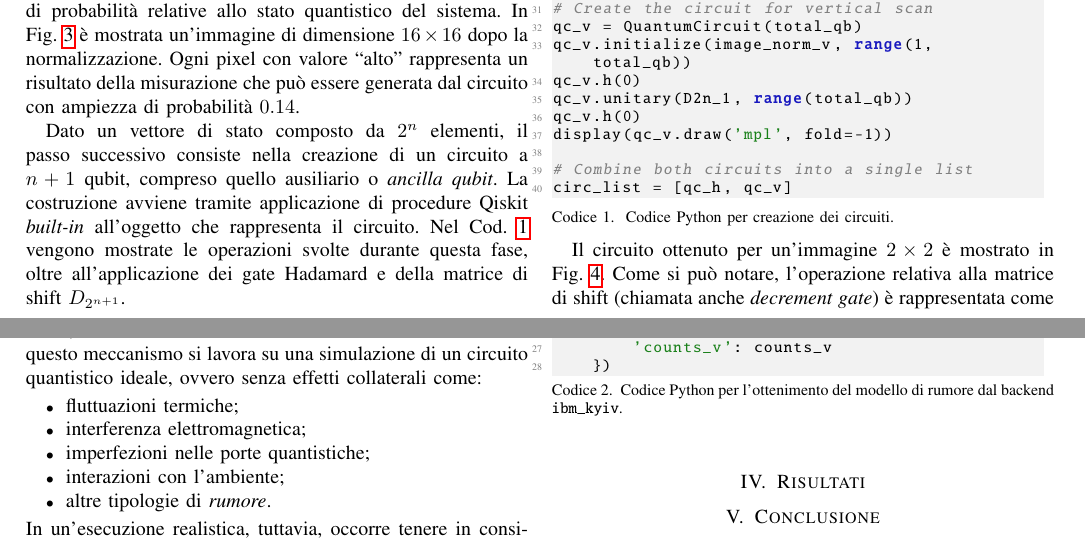
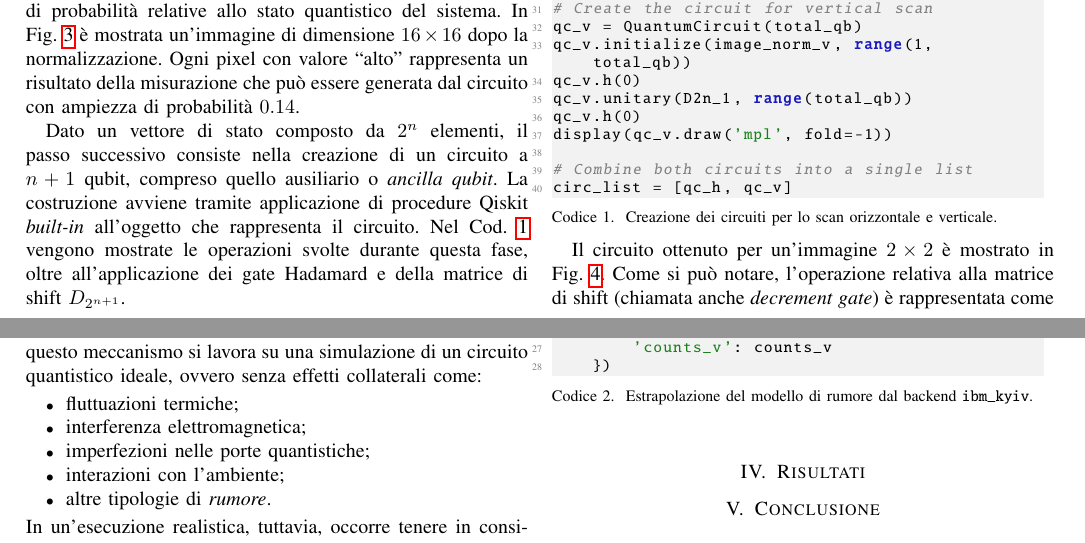
Before and after one commit to manueldiagostino/qc-progetto, a LaTeX paper (tex/main.tex, which reads tex/sections/implementazione.tex): two parts of pages 4 and 5 of 6, joined at a grey line, cut so that both start at the same text. Compiled offline with pdfLaTeX.

Commit message:
doc: minors

```diff
--- a/tex/sections/implementazione.tex
+++ b/tex/sections/implementazione.tex
@@ -29,7 +29,7 @@ di shift $D_{2^{n+1}}$.
 \end{figure}
 
 \begin{lstlisting}[language=Python,
-    caption={Codice Python per creazione dei circuiti.}, label=cod:circuit]
+    caption={Creazione dei circuiti per lo scan orizzontale e verticale.}, label=cod:circuit]
 # Convert the raw pixel values to probability amplitudes
 def amplitude_encode(img_data):
 
@@ -130,7 +130,7 @@ in maniera iterativa le misurazioni del circuito, salvando i risultati
 come statistiche da elaborare in una fase successiva.
 
 \begin{lstlisting}[language=Python,
-caption={Codice Python per l'ottenimento del modello di rumore dal backend \texttt{ibm\_kyiv}.}, label=cod:noise]
+caption={Estrapolazione del modello di rumore dal backend \texttt{ibm\_kyiv}.}, label=cod:noise]
 service = QiskitRuntimeService(channel="ibm_quantum", token="<token>")
 backend = service.backend("ibm_kyiv")
 noise_model = NoiseModel.from_backend(backend)
```
Also changed, not shown: tex/main.pdf.
